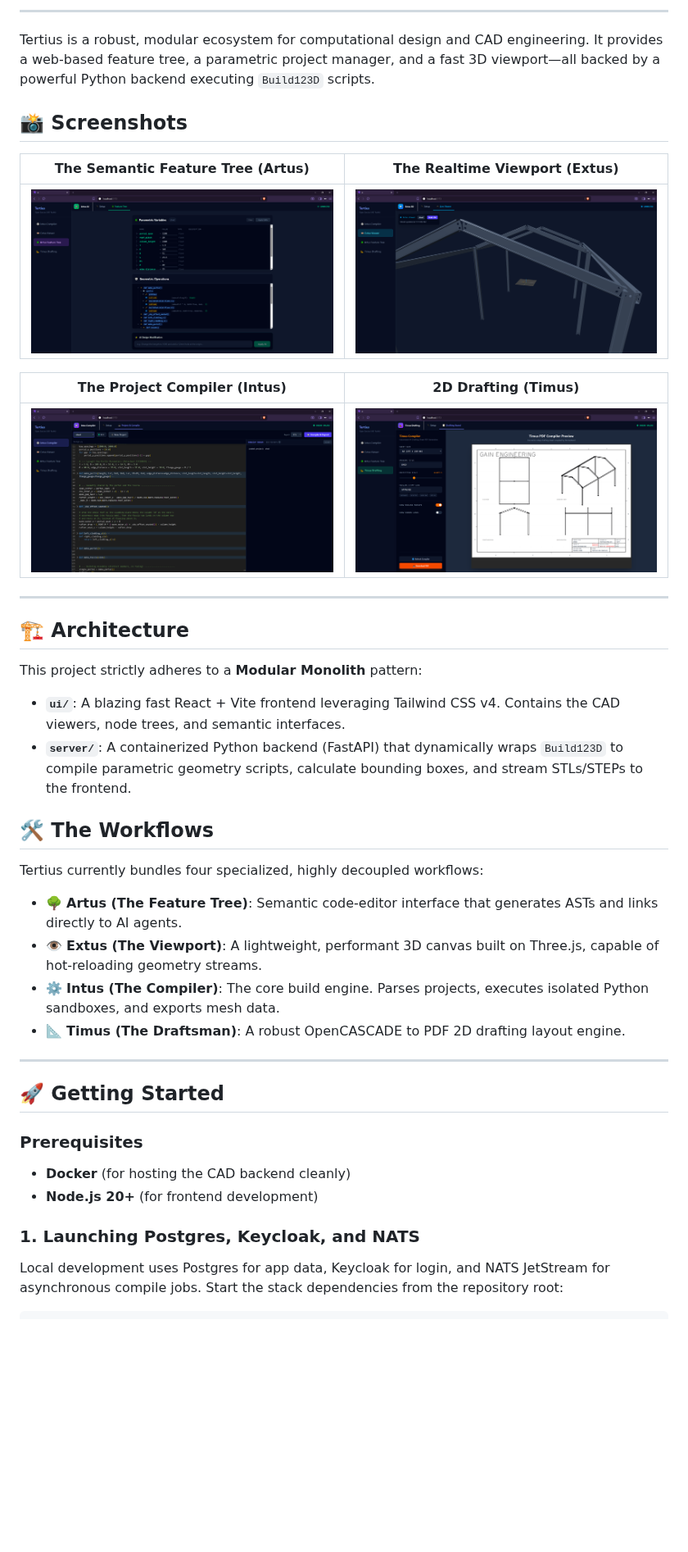
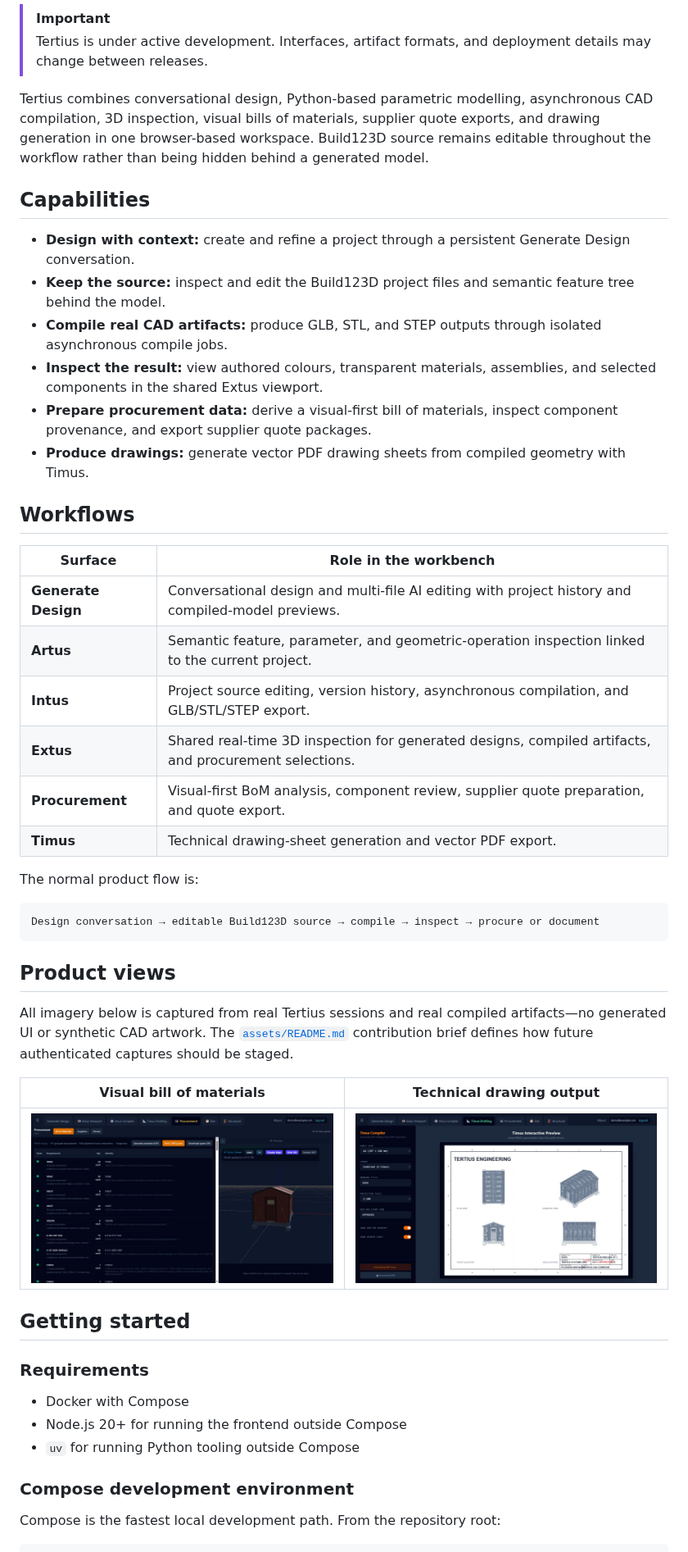
Before and after one commit to d-b-w-gain/Tertius-Web, a Markdown page: README.md, the part around one of its changes. Shown at 82% size. Drawn GitHub-style; pictures changed too: assets/procurement.png (added), assets/timus-drafting.png (added); blank space fills up the shorter version.

Commit message:
Refresh README with current product captures

````diff
--- a/README.md
+++ b/README.md
@@ -15,46 +9,54 @@
 </div>
 
----
+> [!IMPORTANT]
+> Tertius is under active development. Interfaces, artifact formats, and deployment details may change between releases.
 
-Tertius is a robust, modular ecosystem for computational design and CAD engineering. It provides a web-based feature tree, a parametric project manager, and a fast 3D viewport—all backed by a powerful Python backend executing `Build123D` scripts.
+Tertius combines conversational design, Python-based parametric modelling, asynchronous CAD compilation, 3D inspection, visual bills of materials, supplier quote exports, and drawing generation in one browser-based workspace. Build123D source remains editable throughout the workflow rather than being hidden behind a generated model.
 
-## 📸 Screenshots
+## Capabilities
 
-| The Semantic Feature Tree (Artus) | The Realtime Viewport (Extus) |
+- **Design with context:** create and refine a project through a persistent Generate Design conversation.
+- **Keep the source:** inspect and edit the Build123D project files and semantic feature tree behind the model.
+- **Compile real CAD artifacts:** produce GLB, STL, and STEP outputs through isolated asynchronous compile jobs.
+- **Inspect the result:** view authored colours, transparent materials, assemblies, and selected components in the shared Extus viewport.
+- **Prepare procurement data:** derive a visual-first bill of materials, inspect component provenance, and export supplier quote packages.
+- **Produce drawings:** generate vector PDF drawing sheets from compiled geometry with Timus.
+
+## Workflows
+
+| Surface | Role in the workbench |
+| --- | --- |
+| **Generate Design** | Conversational design and multi-file AI editing with project history and compiled-model previews. |
+| **Artus** | Semantic feature, parameter, and geometric-operation inspection linked to the current project. |
+| **Intus** | Project source editing, version history, asynchronous compilation, and GLB/STL/STEP export. |
+| **Extus** | Shared real-time 3D inspection for generated designs, compiled artifacts, and procurement selections. |
+| **Procurement** | Visual-first BoM analysis, component review, supplier quote preparation, and quote export. |
+| **Timus** | Technical drawing-sheet generation and vector PDF export. |
+
+The normal product flow is:
+
+```text
+Design conversation → editable Build123D source → compile → inspect → procure or document
+```
+
+## Product views
+
+All imagery below is captured from real Tertius sessions and real compiled artifacts—no generated UI or synthetic CAD artwork. The [`assets/README.md`](assets/README.md) contribution brief defines how future authenticated captures should be staged.
+
+| Visual bill of materials | Technical drawing output |
 | :---: | :---: |
-| <img src="assets/Artus.png" width="400" /> | <img src="assets/Extus.png" width="400" /> |
+| <img src="assets/procurement.png" alt="Tertius Procurement showing a bill of materials beside the loaded 3D shed model" width="100%" /> | <img src="assets/timus-drafting.png" alt="Timus four-view technical drawing generated from the shed model" width="100%" /> |
 
-| The Project Compiler (Intus) | 2D Drafting (Timus) |
-| :---: | :---: |
-| <img src="assets/Intus.png" width="400" /> | <img src="assets/Timus.png" width="400" /> |
+## Getting started
 
----
+### Requirements
 
-## 🏗 Architecture
+- Docker with Compose
+- Node.js 20+ for running the frontend outside Compose
+- `uv` for running Python tooling outside Compose
 
-This project strictly adheres to a **Modular Monolith** pattern:
-- **`ui/`**: A blazing fast React + Vite frontend leveraging Tailwind CSS v4. Contains the CAD viewers, node trees, and semantic interfaces.
-- **`server/`**: A containerized Python backend (FastAPI) that dynamically wraps `Build123D` to compile parametric geometry scripts, calculate bounding boxes, and stream STLs/STEPs to the frontend.
+### Compose development environment
 
-## 🛠 The Workflows
-
-Tertius currently bundles four specialized, highly decoupled workflows:
-
-- 🌳 **Artus (The Feature Tree)**: Semantic code-editor interface that generates ASTs and links directly to AI agents.
-- 👁 **Extus (The Viewport)**: A lightweight, performant 3D canvas built on Three.js, capable of hot-reloading geometry streams.
-- ⚙️ **Intus (The Compiler)**: The core build engine. Parses projects, executes isolated Python sandboxes, and exports mesh data.
-- 📐 **Timus (The Draftsman)**: A robust OpenCASCADE to PDF 2D drafting layout engine.
-
----
-
-## 🚀 Getting Started
-
-### Prerequisites
-- **Docker** (for hosting the CAD backend cleanly)
-- **Node.js 20+** (for frontend development)
-
-### 1. Launching Postgres, Keycloak, and NATS
-
-Local development uses Postgres for app data, Keycloak for login, and NATS JetStream for asynchronous compile jobs. Start the stack dependencies from the repository root:
+Compose is the fastest local development path. From the repository root:
 
 ```bash
````
Also changed, not shown: other parts of README.md (+50 -136 lines), assets/README.md (added, +47 -0 lines), assets/extus-viewer.png (added), assets/hero-product.png (added), assets/hero.png (deleted).
